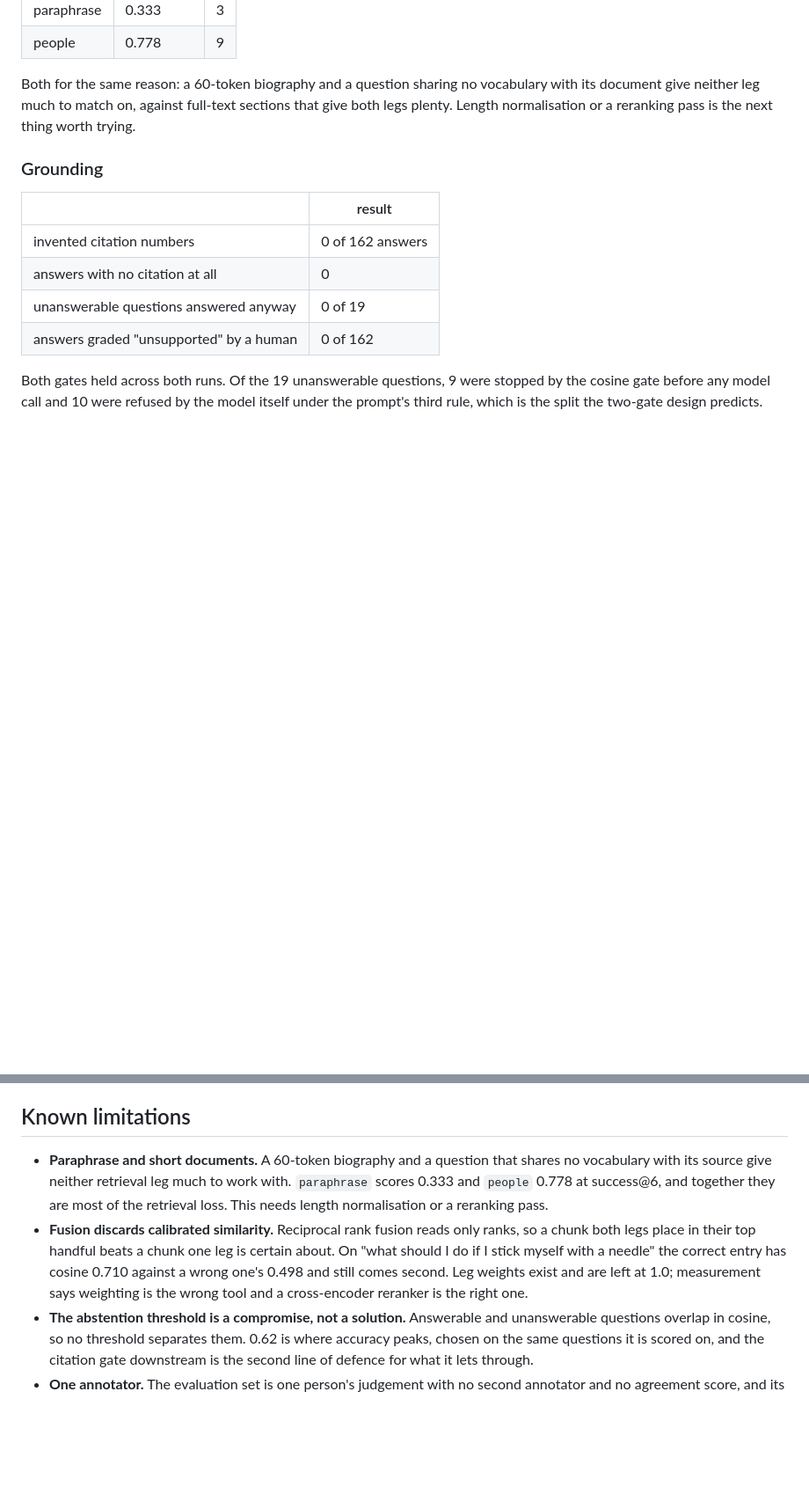
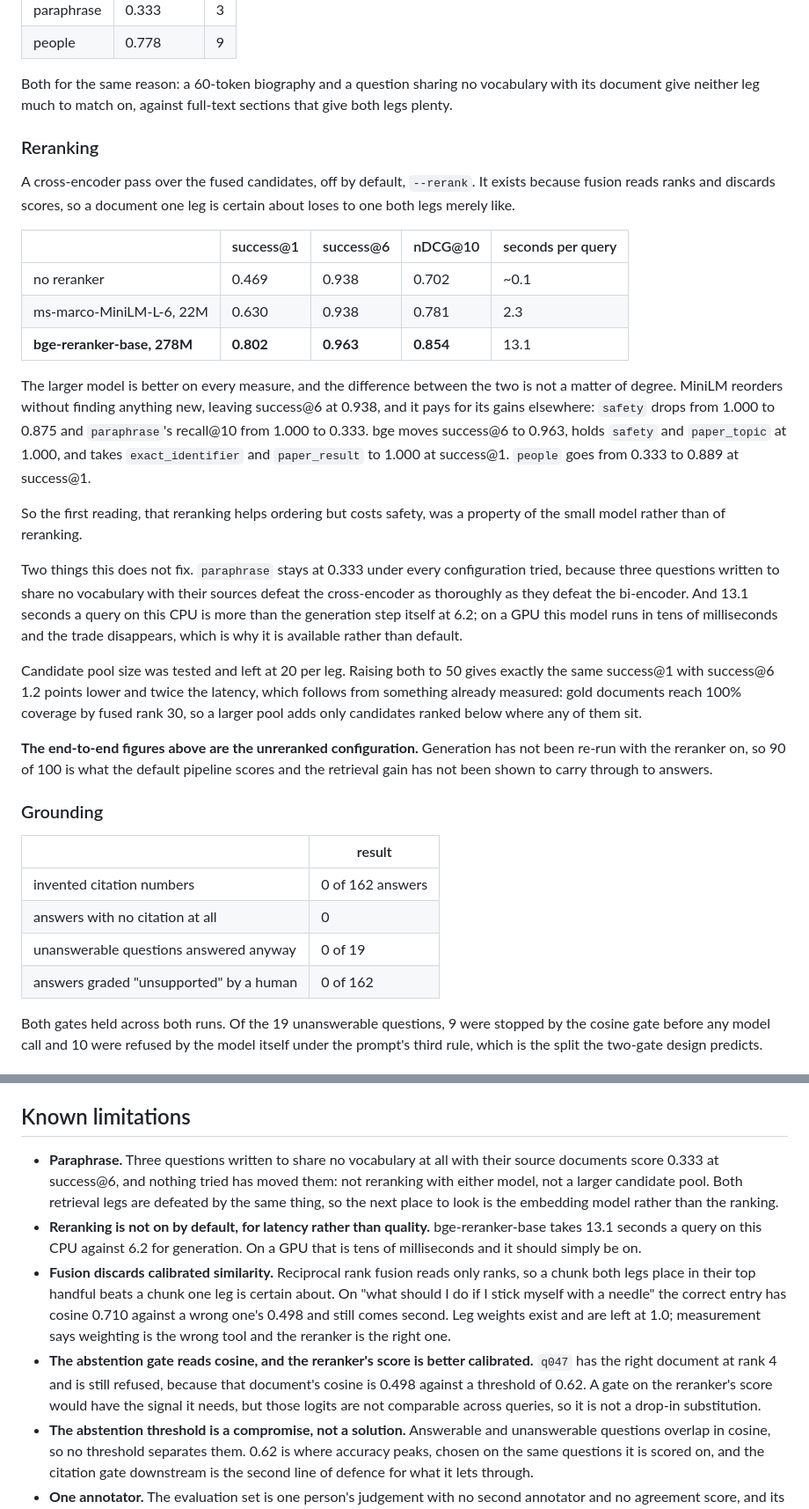
Before and after one commit to xiaoao98/labGPTPublic, a Markdown page: README.md, 2 parts joined by grey strips. Shown at 88% size. GitHub-like rendering; blank space fills up the shorter version.

Commit message:
Put the reranking measurements in the README, including the one that reverses an earlier claim
A Reranking section under Results, with both models side by side:

                          success@1  success@6  nDCG@10  seconds
  none                        0.469      0.938    0.702     ~0.1
  ms-marco-MiniLM, 22M        0.630      0.938    0.781      2.3
  bge-reranker-base, 278M     0.802      0.963    0.854     13.1

The larger model is better everywhere, and the gap between the two is not one of degree.
MiniLM only reorders, leaving success@6 where it was, and pays for its gains: safety falls
from 1.000 to 0.875 and paraphrase's recall@10 from 1.000 to 0.333. bge raises success@6
to 0.963, holds safety and paper_topic at 1.000, and takes exact_identifier and
paper_result to 1.000 at success@1.

This overturns what was written after the first run, that reranking improves ordering at
the cost of safety. That was the small model, not the method, and the file now says so
rather than quietly dropping the earlier claim.

Two things stated plainly because they are easy to leave out. paraphrase sits at 0.333
under every configuration tried, so the remaining retrieval loss is not a ranking problem
and the embedding model is the next lever. And the end-to-end figure of 90 of 100 is the
unreranked pipeline: generation has not been re-run with the reranker on, so a retrieval
gain has not been shown to reach the answers. That is now the first roadmap item.

Reranking is off by default for latency, not for quality: 13.1 seconds a query against 6.2
for generation on this CPU, and tens of milliseconds on a GPU, where it should simply be
on. Known limitations says that rather than leaving the default looking like a judgement
about accuracy.

Candidate pool size is recorded as tested and rejected, with the reason it could have been
predicted: gold reaches full coverage by fused rank 30, so a larger pool adds only
candidates below any of them.

Every figure was checked against the run it came from before committing.

Co-Authored-By: Claude Opus 5 <noreply@anthropic.com>

```diff
--- a/README.md
+++ b/README.md
@@ -99,7 +99,45 @@ Weakest categories, and the two that account for most of the retrieval loss:
 
 Both for the same reason: a 60-token biography and a question sharing no vocabulary with
 its document give neither leg much to match on, against full-text sections that give both
-legs plenty. Length normalisation or a reranking pass is the next thing worth trying.
+legs plenty.
+
+### Reranking
+
+A cross-encoder pass over the fused candidates, off by default, `--rerank`. It exists
+because fusion reads ranks and discards scores, so a document one leg is certain about
+loses to one both legs merely like.
+
+| | success@1 | success@6 | nDCG@10 | seconds per query |
+|---|---|---|---|---|
+| no reranker | 0.469 | 0.938 | 0.702 | ~0.1 |
+| ms-marco-MiniLM-L-6, 22M | 0.630 | 0.938 | 0.781 | 2.3 |
+| **bge-reranker-base, 278M** | **0.802** | **0.963** | **0.854** | 13.1 |
+
+The larger model is better on every measure, and the difference between the two is not a
+matter of degree. MiniLM reorders without finding anything new, leaving success@6 at
+0.938, and it pays for its gains elsewhere: `safety` drops from 1.000 to 0.875 and
+`paraphrase`'s recall@10 from 1.000 to 0.333. bge moves success@6 to 0.963, holds `safety`
+and `paper_topic` at 1.000, and takes `exact_identifier` and `paper_result` to 1.000 at
+success@1. `people` goes from 0.333 to 0.889 at success@1.
+
+So the first reading, that reranking helps ordering but costs safety, was a property of
+the small model rather than of reranking.
+
+Two things this does not fix. `paraphrase` stays at 0.333 under every configuration tried,
+because three questions written to share no vocabulary with their sources defeat the
+cross-encoder as thoroughly as they defeat the bi-encoder. And 13.1 seconds a query on
+this CPU is more than the generation step itself at 6.2; on a GPU this model runs in tens
+of milliseconds and the trade disappears, which is why it is available rather than
+default.
+
+Candidate pool size was tested and left at 20 per leg. Raising both to 50 gives exactly
+the same success@1 with success@6 1.2 points lower and twice the latency, which follows
+from something already measured: gold documents reach 100% coverage by fused rank 30, so a
+larger pool adds only candidates ranked below where any of them sit.
+
+**The end-to-end figures above are the unreranked configuration.** Generation has not been
+re-run with the reranker on, so 90 of 100 is what the default pipeline scores and the
+retrieval gain has not been shown to carry through to answers.
 
 ### Grounding
 
@@ -256,16 +295,24 @@ it to a personal API key is a larger exposure than committing it would have been
 
 ## Known limitations
 
-- **Paraphrase and short documents.** A 60-token biography and a question that shares no
-  vocabulary with its source give neither retrieval leg much to work with. `paraphrase`
-  scores 0.333 and `people` 0.778 at success@6, and together they are most of the
-  retrieval loss. This needs length normalisation or a reranking pass.
+- **Paraphrase.** Three questions written to share no vocabulary at all with their
+  source documents score 0.333 at success@6, and nothing tried has moved them: not
+  reranking with either model, not a larger candidate pool. Both retrieval legs are
+  defeated by the same thing, so the next place to look is the embedding model rather than
+  the ranking.
+- **Reranking is not on by default, for latency rather than quality.** bge-reranker-base
+  takes 13.1 seconds a query on this CPU against 6.2 for generation. On a GPU that is tens
+  of milliseconds and it should simply be on.
 - **Fusion discards calibrated similarity.** Reciprocal rank fusion reads only ranks, so a
   chunk both legs place in their top handful beats a chunk one leg is certain about. On
   "what should I do if I stick myself with a needle" the correct entry has cosine 0.710
   against a wrong one's 0.498 and still comes second. Leg weights exist and are left at
-  1.0; measurement says weighting is the wrong tool and a cross-encoder reranker is the
-  right one.
+  1.0; measurement says weighting is the wrong tool and the reranker is the right one.
+- **The abstention gate reads cosine, and the reranker's score is better calibrated.**
+  `q047` has the right document at rank 4 and is still refused, because that document's
+  cosine is 0.498 against a threshold of 0.62. A gate on the reranker's score would have
+  the signal it needs, but those logits are not comparable across queries, so it is not a
+  drop-in substitution.
 - **The abstention threshold is a compromise, not a solution.** Answerable and
   unanswerable questions overlap in cosine, so no threshold separates them. 0.62 is where
   accuracy peaks, chosen on the same questions it is scored on, and the citation gate
```
Also changed, not shown: other parts of README.md (+5 -4 lines).
